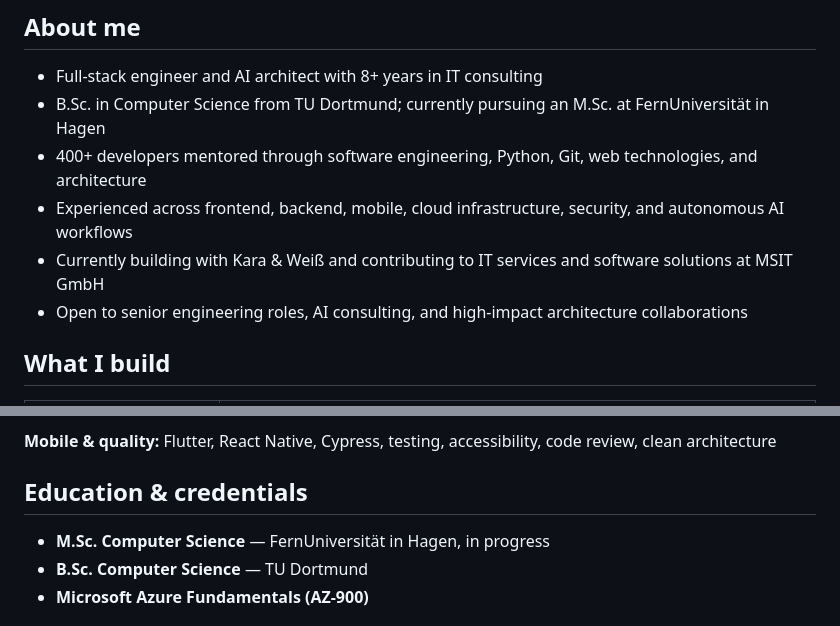
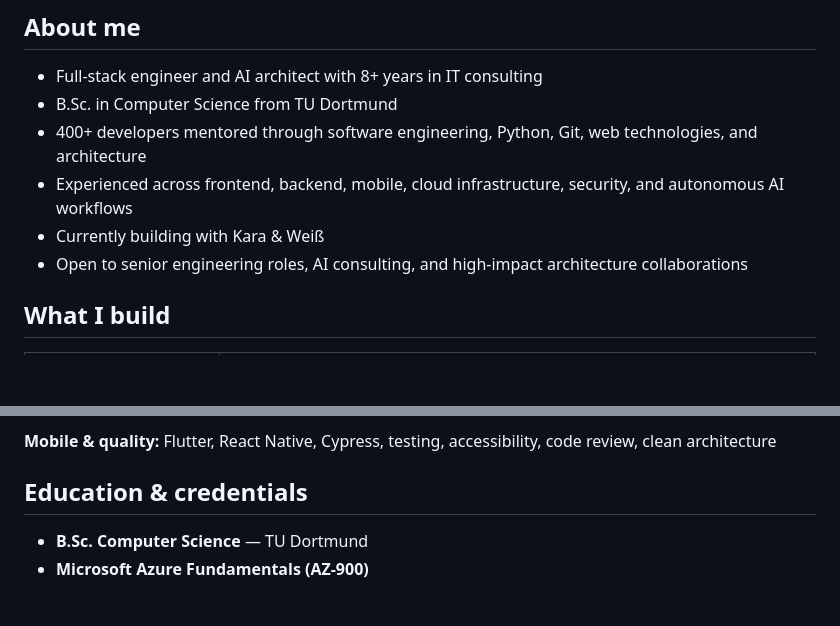
Before and after one commit to nekagit/nekagit, a Markdown page: README.md, 2 parts joined by grey strips. Rendered like a GitHub page; blank space fills up the shorter version.

Commit message:
Remove unverified study and employment claims

```diff
--- a/README.md
+++ b/README.md
@@ -22,10 +22,10 @@ Germany 🇩🇪 · Šabac, Serbia 🇷🇸 · German · English · Serbian · S
 ## About me
 
 - Full-stack engineer and AI architect with 8+ years in IT consulting
-- B.Sc. in Computer Science from TU Dortmund; currently pursuing an M.Sc. at FernUniversität in Hagen
+- B.Sc. in Computer Science from TU Dortmund
 - 400+ developers mentored through software engineering, Python, Git, web technologies, and architecture
 - Experienced across frontend, backend, mobile, cloud infrastructure, security, and autonomous AI workflows
-- Currently building with Kara & Weiß and contributing to IT services and software solutions at MSIT GmbH
+- Currently building with Kara & Weiß
 - Open to senior engineering roles, AI consulting, and high-impact architecture collaborations
 
 ## What I build
@@ -205,7 +205,6 @@ This work explores music software, algorithmic transposition, and digital notati
 
 ## Education & credentials
 
-- **M.Sc. Computer Science** — FernUniversität in Hagen, in progress
 - **B.Sc. Computer Science** — TU Dortmund
 - **Microsoft Azure Fundamentals (AZ-900)**
 
```
